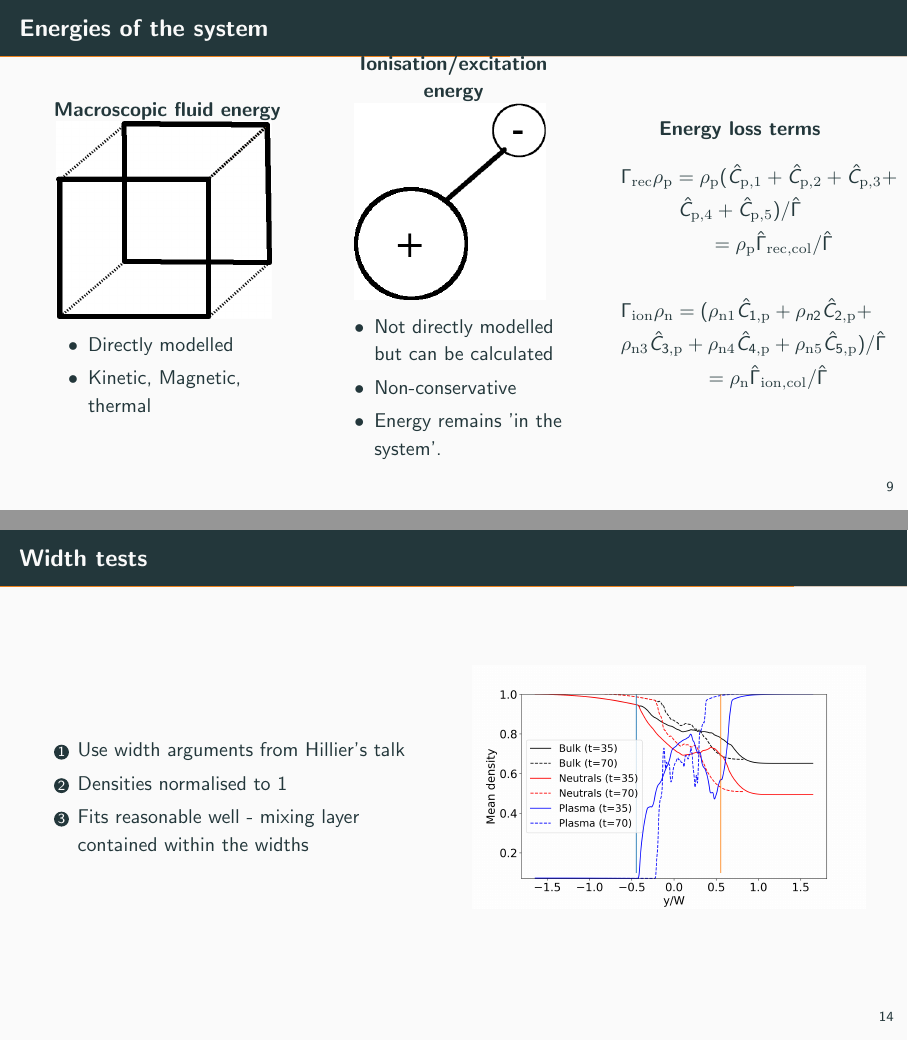
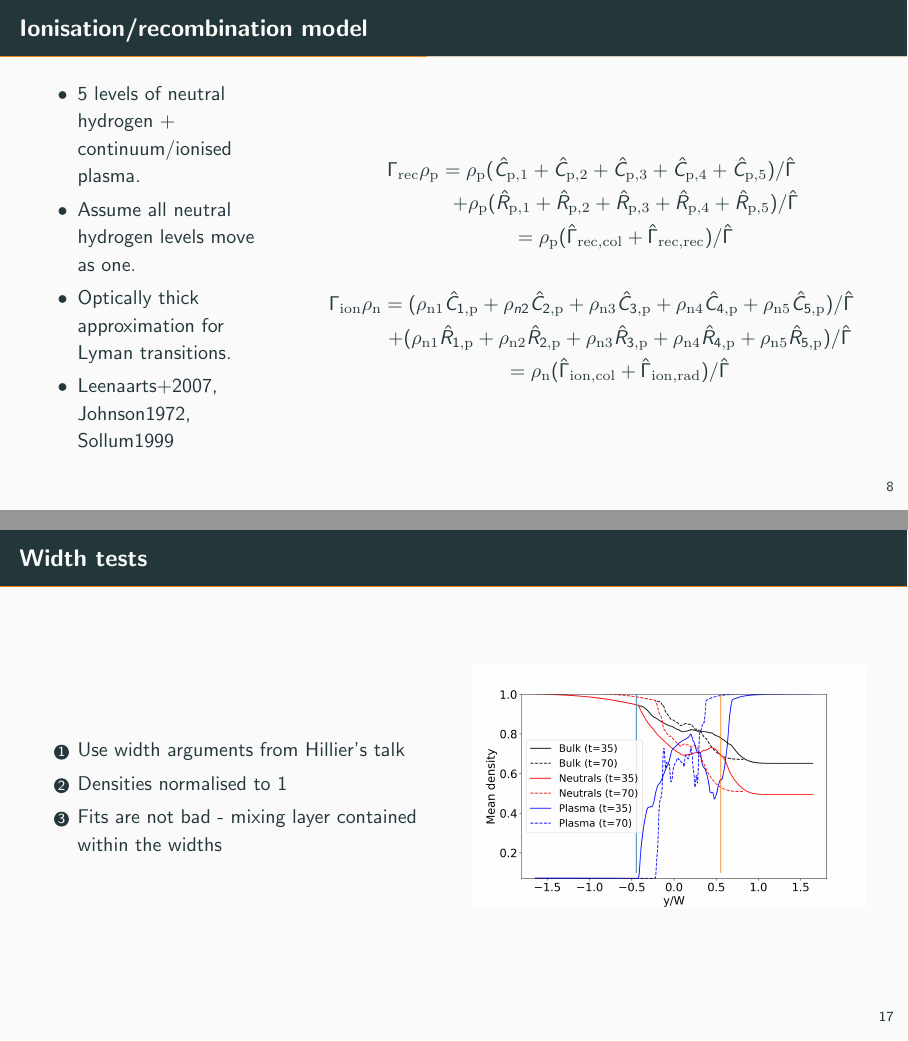
Before and after one commit to AstroSnow/2023talks, LaTeX slides (2023Mixing/SnowMixingNlevel.tex): pages 10 and 15 of 17 before the commit and pages 9 and 18 of 18 after it, joined at a grey line. Compiled offline with pdfLaTeX.

Commit message:
Updates from Overleaf

```diff
--- a/2023Mixing/SnowMixingNlevel.tex
+++ b/2023Mixing/SnowMixingNlevel.tex
@@ -215,6 +215,35 @@
 % \end{columns}
 % \end{frame}
 
+\begin{frame}{Ionisation/recombination model}
+\begin{columns}
+\begin{column}{0.3\textwidth}
+\begin{itemize}
+%\item Two-fluid model - ion+electron plasma, and bulk neutral fluid.
+\item 5 levels of neutral hydrogen + continuum/ionised plasma.
+\item Assume all neutral hydrogen levels move as one.
+\item Optically thick approximation for Lyman transitions.
+\item Leenaarts+2007, Johnson1972, Sollum1999
+\end{itemize}
+\end{column}
+\begin{column}{0.7\textwidth}
+\begin{gather}
+    % \Gamma_{\rm rec} \rho_{\rm p} = \rho_{\rm p} (C_{\rm{p},1}+C_{\rm{p},2}+C_{\rm{p},3}+C_{\rm{p},4}+C_{\rm{p},5}) \nonumber \\
+    %     \hspace{2cm}+ \rho_{\rm{p}} (R_{\rm{p},1}+R_{\rm{p},2}+R_{\rm{p},3}+R_{\rm{p},4}+R_{\rm{p},5}) \\
+    %     \hspace{1.4cm} = \rho_p \Gamma_{\rm rec,c} + \rho_p \Gamma_{\rm rec,r}
+    \Gamma_{\rm rec} \rho_{\rm p} = \rho_{\rm p} (\hat{C}_{\rm{p},1}+\hat{C}_{\rm{p},2}+\hat{C}_{\rm{p},3}+\hat{C}_{\rm{p},4}+\hat{C}_{\rm{p},5})/\hat{\Gamma} \nonumber \\
+        \hspace{1.2cm}+ \rho_{\rm{p}} (\hat{R}_{\rm{p},1}+\hat{R}_{\rm{p},2}+\hat{R}_{\rm{p},3}+\hat{R}_{\rm{p},4}+\hat{R}_{\rm{p},5})/\hat{\Gamma} \nonumber \\
+        \hspace{1.2cm} = \rho_{\rm p} (\hat{\Gamma}_{\rm rec,col} + \hat{\Gamma}_{\rm rec,rec})/\hat{\Gamma} \nonumber
+\end{gather}
+\begin{gather}
+    \Gamma_{\rm ion} \rho_{\rm{n}} = (\rho_{\rm{n}1} \hat{C}_{1,\rm{p}}+\rho_{n2}\hat{C}_{2,\rm{p}}+\rho_{\rm{n}3}\hat{C}_{3,\rm{p}}+\rho_{\rm{n}4}\hat{C}_{4,\rm{p}}+\rho_{\rm{n}5}\hat{C}_{5,\rm{p}})/\hat{\Gamma} \nonumber \\
+    \hspace{1cm}+(\rho_{\rm{n}1}\hat{R}_{1,\rm{p}}+\rho_{\rm{n}2}\hat{R}_{2,\rm{p}}+\rho_{\rm{n}3} \hat{R}_{3,\rm{p}}+\rho_{\rm{n}4}\hat{R}_{4,\rm{p}}+\rho_{\rm{n}5}\hat{R}_{5,\rm{p}})/\hat{\Gamma}  \nonumber\\
+    \hspace{1cm} = \rho_{\rm{n}} (\hat{\Gamma}_{\rm ion,col} + \hat{\Gamma}_{\rm ion,rad})/\hat{\Gamma} \nonumber
+\end{gather}
+\end{column}
+\end{columns}
+\end{frame}
+
 \begin{frame}{Underlying equations}
 \footnotesize
 \begin{gather}
@@ -254,17 +323,3 @@
 \end{column}
 \begin{column}{0.3\textwidth}
 \centering
-\textbf{Energy loss terms}
-\begin{gather}
-    % \Gamma_{\rm rec} \rho_{\rm p} = \rho_{\rm p} (C_{\rm{p},1}+C_{\rm{p},2}+C_{\rm{p},3}+C_{\rm{p},4}+C_{\rm{p},5}) \nonumber \\
-    %     \hspace{2cm}+ \rho_{\rm{p}} (R_{\rm{p},1}+R_{\rm{p},2}+R_{\rm{p},3}+R_{\rm{p},4}+R_{\rm{p},5}) \\
-    %     \hspace{1.4cm} = \rho_p \Gamma_{\rm rec,c} + \rho_p \Gamma_{\rm rec,r}
-    \Gamma_{\rm rec} \rho_{\rm p} = \rho_{\rm p} (\hat{C}_{\rm{p},1}+\hat{C}_{\rm{p},2}+\hat{C}_{\rm{p},3}+ \nonumber \\ \hat{C}_{\rm{p},4}+\hat{C}_{\rm{p},5})/\hat{\Gamma}
-         \nonumber \\
-        \hspace{1.2cm} = \rho_{\rm p} \hat{\Gamma}_{\rm rec,col}/\hat{\Gamma} \nonumber
-\end{gather}
-\begin{gather}
-    \Gamma_{\rm ion} \rho_{\rm{n}} = (\rho_{\rm{n}1} \hat{C}_{1,\rm{p}}+\rho_{n2}\hat{C}_{2,\rm{p}}+ \nonumber \\ \rho_{\rm{n}3}\hat{C}_{3,\rm{p}}+\rho_{\rm{n}4}\hat{C}_{4,\rm{p}}+\rho_{\rm{n}5}\hat{C}_{5,\rm{p}})/\hat{\Gamma}
-      \nonumber\\
-    \hspace{1cm} = \rho_{\rm{n}} \hat{\Gamma}_{\rm ion,col}/\hat{\Gamma} \nonumber
-\end{gather}
@@ -392,21 +454,6 @@
 
 \begin{frame}{Snapshot}
 \includegraphics[width=0.99\textwidth]{2023Mixing/Figures/KHInlev_testplot2.png}
-\end{frame}
-
-\begin{frame}{Width tests}
-\begin{columns}
-\begin{column}{0.5\textwidth}
-\begin{enumerate}
-\item Use width arguments from Hillier's talk
-\item Densities normalised to 1
-\item Fits reasonable well - mixing layer contained within the widths
-\end{enumerate}
-\end{column}
-\begin{column}{0.5\textwidth}
-\includegraphics[width=0.99\textwidth]{2023Mixing/Figures/KHInlev_widthtest.png}
-\end{column}
-\end{columns}
 \end{frame}
 
 \begin{frame}{Losses/heating within the system}
@@ -430,6 +477,21 @@
 \begin{itemize}
     \item KHI-mixing in partially ionised plasma (out of plane magnetic field)
 \end{itemize}
+\end{frame}
+
+\begin{frame}{Width tests}
+\begin{columns}
+\begin{column}{0.5\textwidth}
+\begin{enumerate}
+\item Use width arguments from Hillier's talk
+\item Densities normalised to 1
+\item Fits are not bad - mixing layer contained within the widths
+\end{enumerate}
+\end{column}
+\begin{column}{0.5\textwidth}
+\includegraphics[width=0.99\textwidth]{2023Mixing/Figures/KHInlev_widthtest.png}
+\end{column}
+\end{columns}
 \end{frame}
 
 % \begin{frame}{Populations at different heights}
```
Also changed, not shown: 2023Mixing/SnowMixingNlevel.tex (53 more changed lines).
